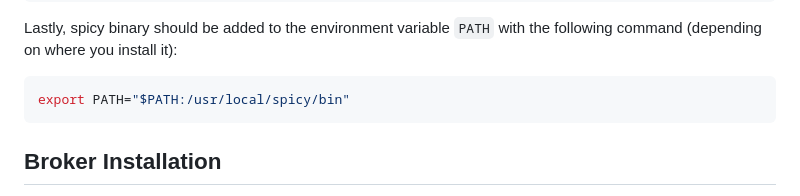
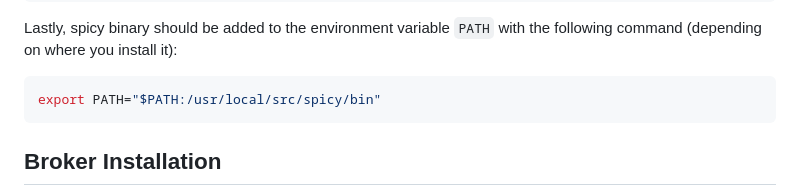
Before and after one commit to UHH-ISS/tsnzeek, a Markdown page: README.md, the part around the change. GitHub-like rendering.

````diff
--- a/README.md
+++ b/README.md
@@ -93,7 +93,7 @@ make -C build install
 
 Lastly, spicy binary should be added to the environment variable `PATH` with the following command (depending on where you install it):
 ```sh
-export PATH="$PATH:/usr/local/spicy/bin"
+export PATH="$PATH:/usr/local/src/spicy/bin"
 ```
 ## Broker Installation
 
````
